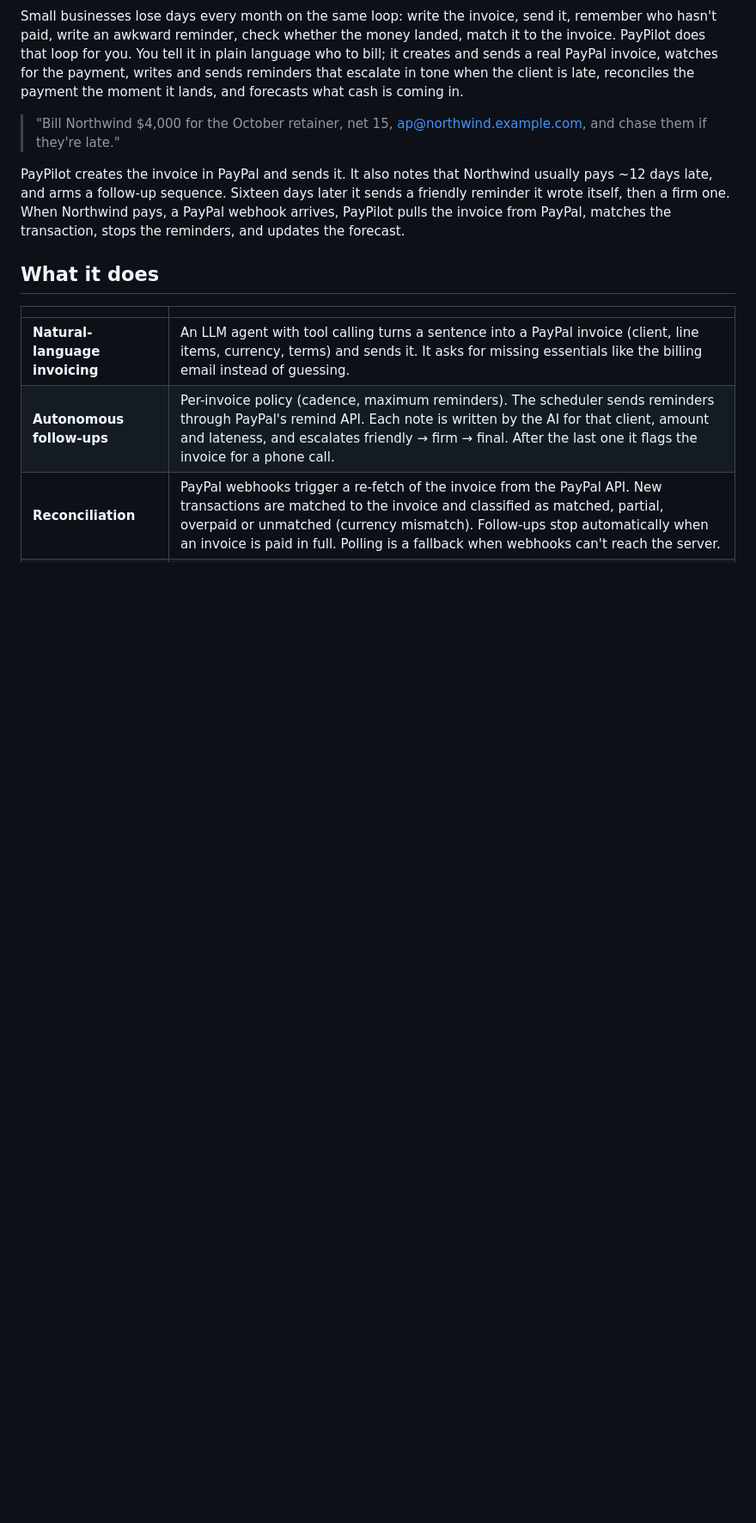
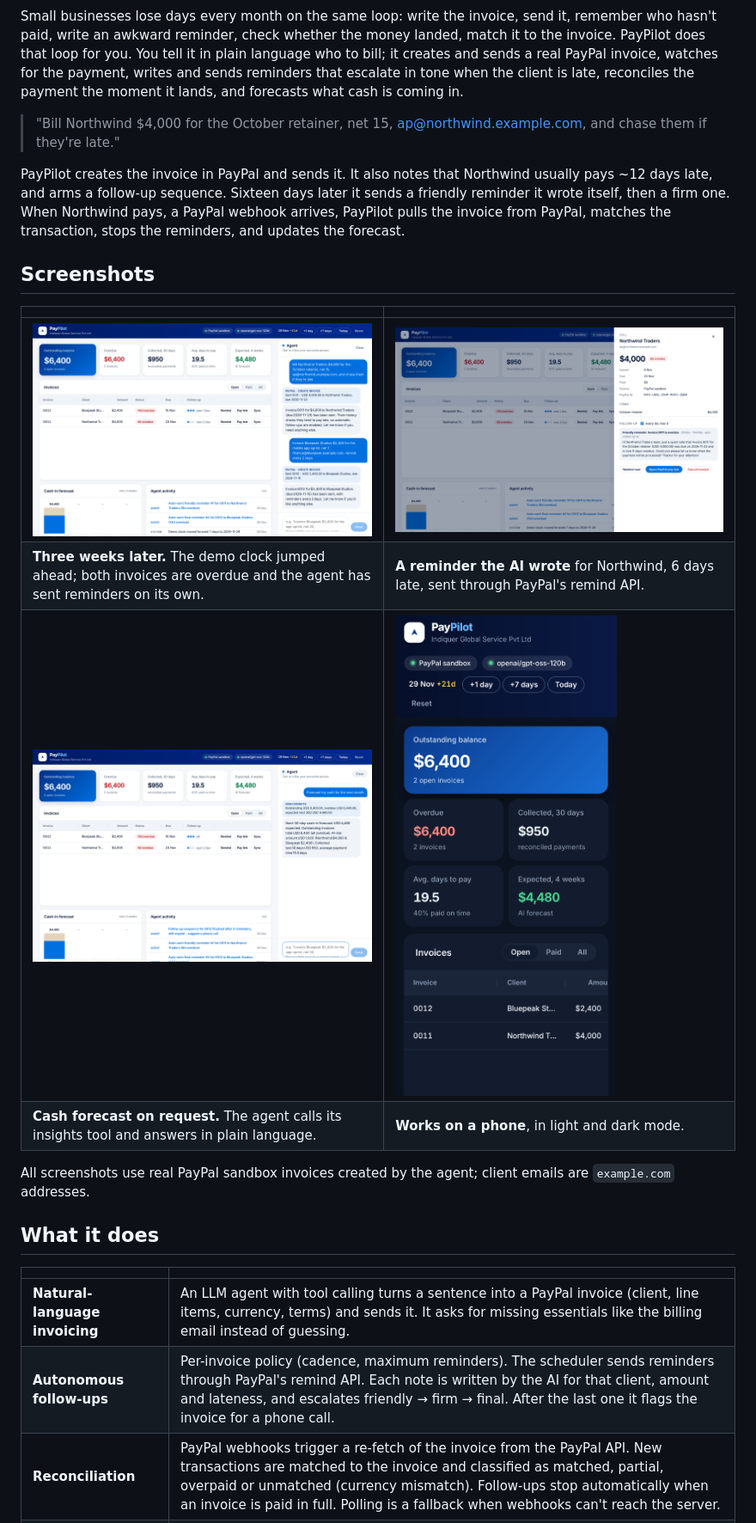
Before and after one commit to rajabhinov/paypilot, a Markdown page: README.md, the part around one of its changes. Shown at 86% size. Rendered like a GitHub page; pictures changed too: docs/screenshots/agent-forecast.png (added), docs/screenshots/invoice-drawer.png (added), docs/screenshots/mobile-dark.png (added); blank space fills up the shorter version.

```diff
--- a/README.md
+++ b/README.md
@@ -8,6 +12,17 @@ Small businesses lose days every month on the same loop: write the invoice, send
 > "Bill Northwind $4,000 for the October retainer, net 15, ap@northwind.example.com, and chase them if they're late."
 
 PayPilot creates the invoice in PayPal and sends it. It also notes that Northwind usually pays ~12 days late, and arms a follow-up sequence. Sixteen days later it sends a friendly reminder it wrote itself, then a firm one. When Northwind pays, a PayPal webhook arrives, PayPilot pulls the invoice from PayPal, matches the transaction, stops the reminders, and updates the forecast.
+
+## Screenshots
+
+| | |
+|---|---|
+| ![Three weeks later: both invoices overdue, reminders sent automatically](docs/screenshots/three-weeks-later.png) | ![Invoice drawer with a reminder written by the AI for this client](docs/screenshots/invoice-drawer.png) |
+| **Three weeks later.** The demo clock jumped ahead; both invoices are overdue and the agent has sent reminders on its own. | **A reminder the AI wrote** for Northwind, 6 days late, sent through PayPal's remind API. |
+| ![Agent answering a cash forecast question](docs/screenshots/agent-forecast.png) | <img src="docs/screenshots/mobile-dark.png" alt="PayPilot on a phone in dark mode" width="260"> |
+| **Cash forecast on request.** The agent calls its insights tool and answers in plain language. | **Works on a phone**, in light and dark mode. |
+
+All screenshots use real PayPal sandbox invoices created by the agent; client emails are `example.com` addresses.
 
 ## What it does
 
```
Also changed, not shown: other parts of README.md (+8 -2 lines), docs/DEMO_SCRIPT.md (+27 -9 lines), docs/screenshots/dashboard.png (added), 13 other files.
